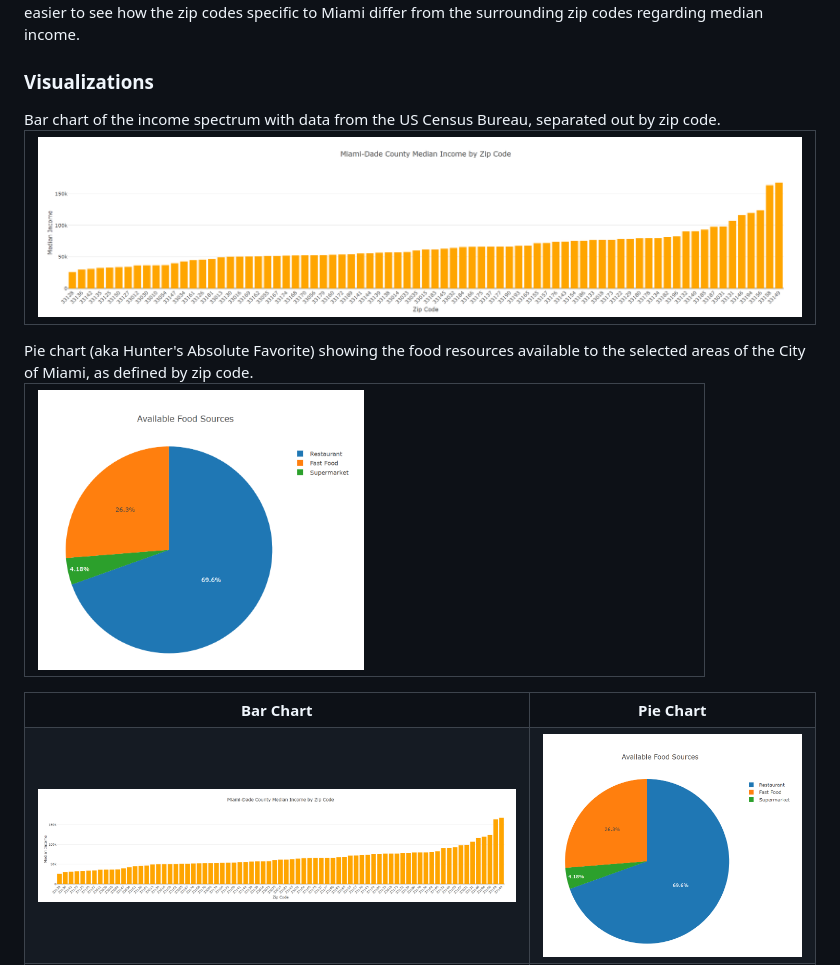
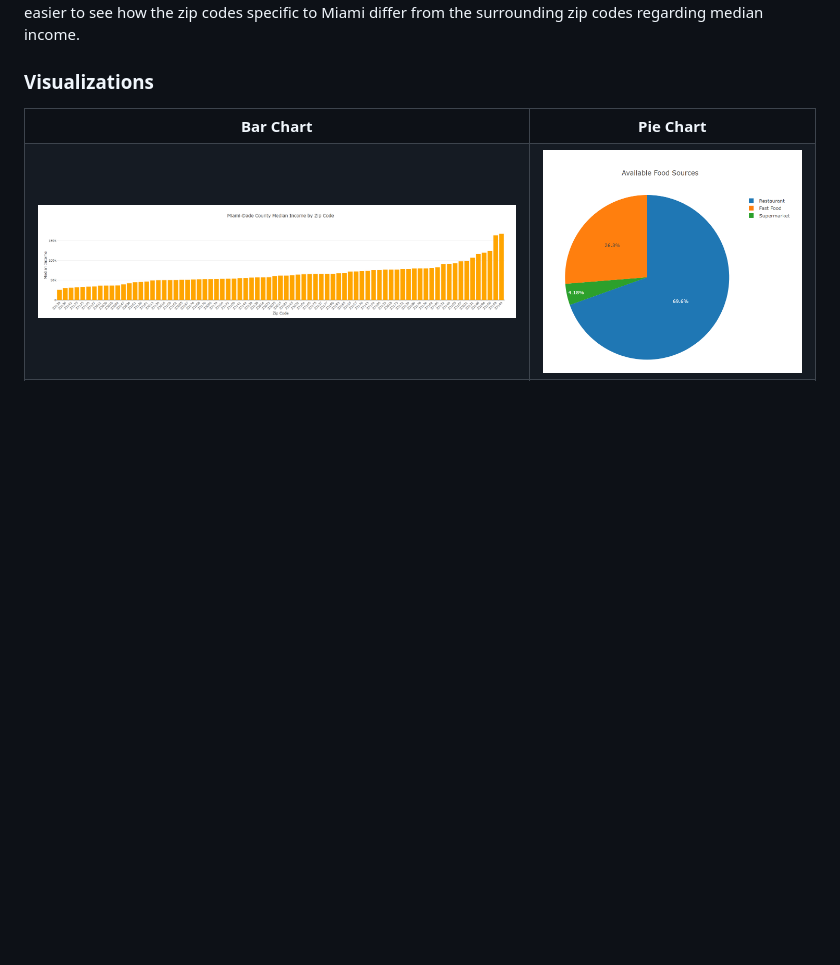
Before and after one commit to brnkath/project-3-group-5, a Markdown page: README.md, the part around the change printed below. GitHub-like rendering; blank space fills up the shorter version.

```diff
--- a/README.md
+++ b/README.md
@@ -41,21 +41,6 @@ The four additional layers that can be seen by clicking the checkboxes in the co
 
 <table>
   <tr>
-    <td><img src="https://github.com/brnkath/project-3-group-5/blob/main/img/miami-dade-zipcode-income-bargraph.png"></td>
-    <tr>Bar chart of the income spectrum with data from the US Census Bureau, separated out by zip code.</tr>
-  </tr>
-</table>
-
-<table>
-  <tr>
-    <td><img src="https://github.com/brnkath/project-3-group-5/blob/main/img/avail-food-source-piechart.png" width="50%"></td>
-    <tr>Pie chart (aka Hunter's Absolute Favorite) showing the food resources available to the selected areas of the City of Miami, as defined by zip code.</tr>
-  </tr>
-</table>
-
-
-<table>
-  <tr>
     <th>Bar Chart</th>
     <th>Pie Chart</th>
   </tr>
```
Also changed, not shown: other parts of README.md (+0 -2 lines).
